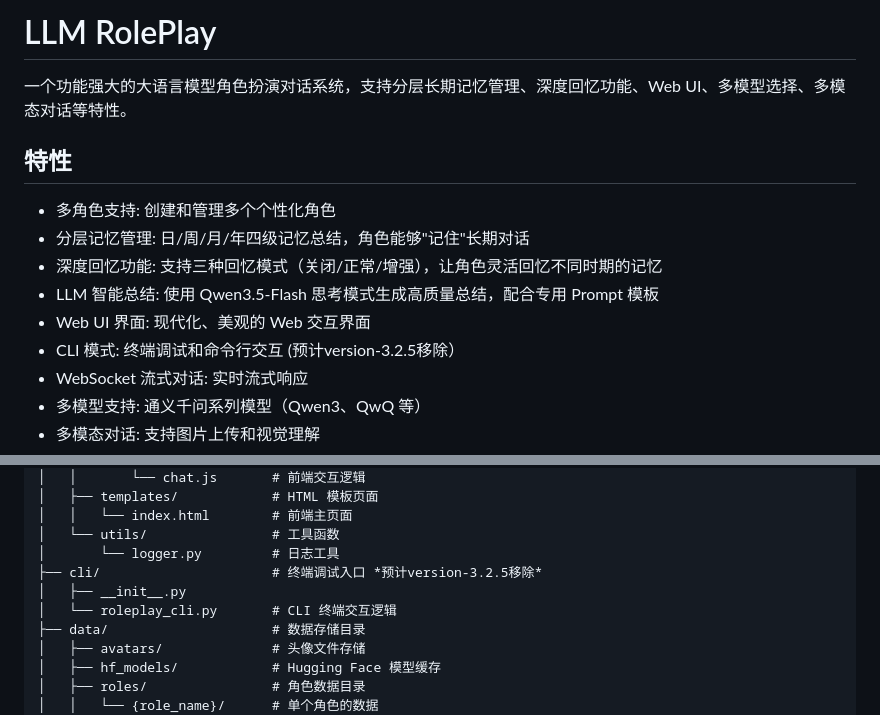
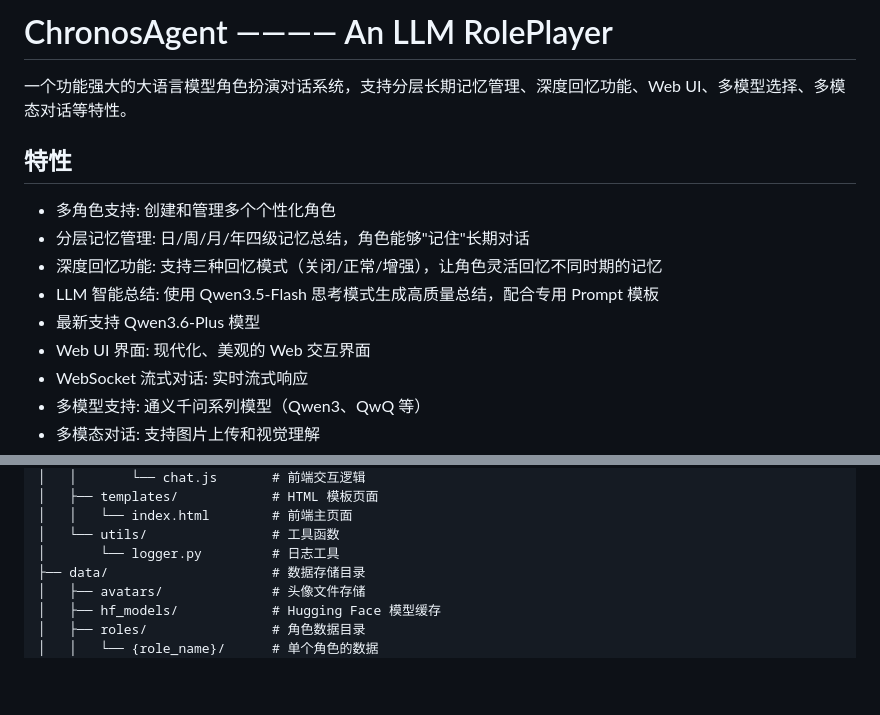
Before and after one commit to phos9herus/ChronosAgent, a Markdown page: README.md, 2 parts joined by grey strips. GitHub-like rendering; blank space fills up the shorter version.

```diff
--- a/README.md
+++ b/README.md
@@ -1,4 +1,4 @@
-# LLM RolePlay
+#  ChronosAgent ———— An LLM RolePlayer
 
 一个功能强大的大语言模型角色扮演对话系统，支持分层长期记忆管理、深度回忆功能、Web UI、多模型选择、多模态对话等特性。
 
@@ -8,8 +8,8 @@
 - 分层记忆管理: 日/周/月/年四级记忆总结，角色能够"记住"长期对话
 - 深度回忆功能: 支持三种回忆模式（关闭/正常/增强），让角色灵活回忆不同时期的记忆
 - LLM 智能总结: 使用 Qwen3.5-Flash 思考模式生成高质量总结，配合专用 Prompt 模板
+- 最新支持 Qwen3.6-Plus 模型
 - Web UI 界面: 现代化、美观的 Web 交互界面
-- CLI 模式: 终端调试和命令行交互 (预计version-3.2.5移除）
 - WebSocket 流式对话: 实时流式响应
 - 多模型支持: 通义千问系列模型（Qwen3、QwQ 等）
 - 多模态对话: 支持图片上传和视觉理解
@@ -200,9 +181,6 @@ llm-roleplay/
 │   │   └── index.html        # 前端主页面
 │   └── utils/                # 工具函数
 │       └── logger.py         # 日志工具
-├── cli/                      # 终端调试入口 *预计version-3.2.5移除*
-│   ├── __init__.py
-│   └── roleplay_cli.py       # CLI 终端交互逻辑
 ├── data/                     # 数据存储目录
 │   ├── avatars/              # 头像文件存储
 │   ├── hf_models/            # Hugging Face 模型缓存
```
Also changed, not shown: other parts of README.md (+20 -19 lines).
